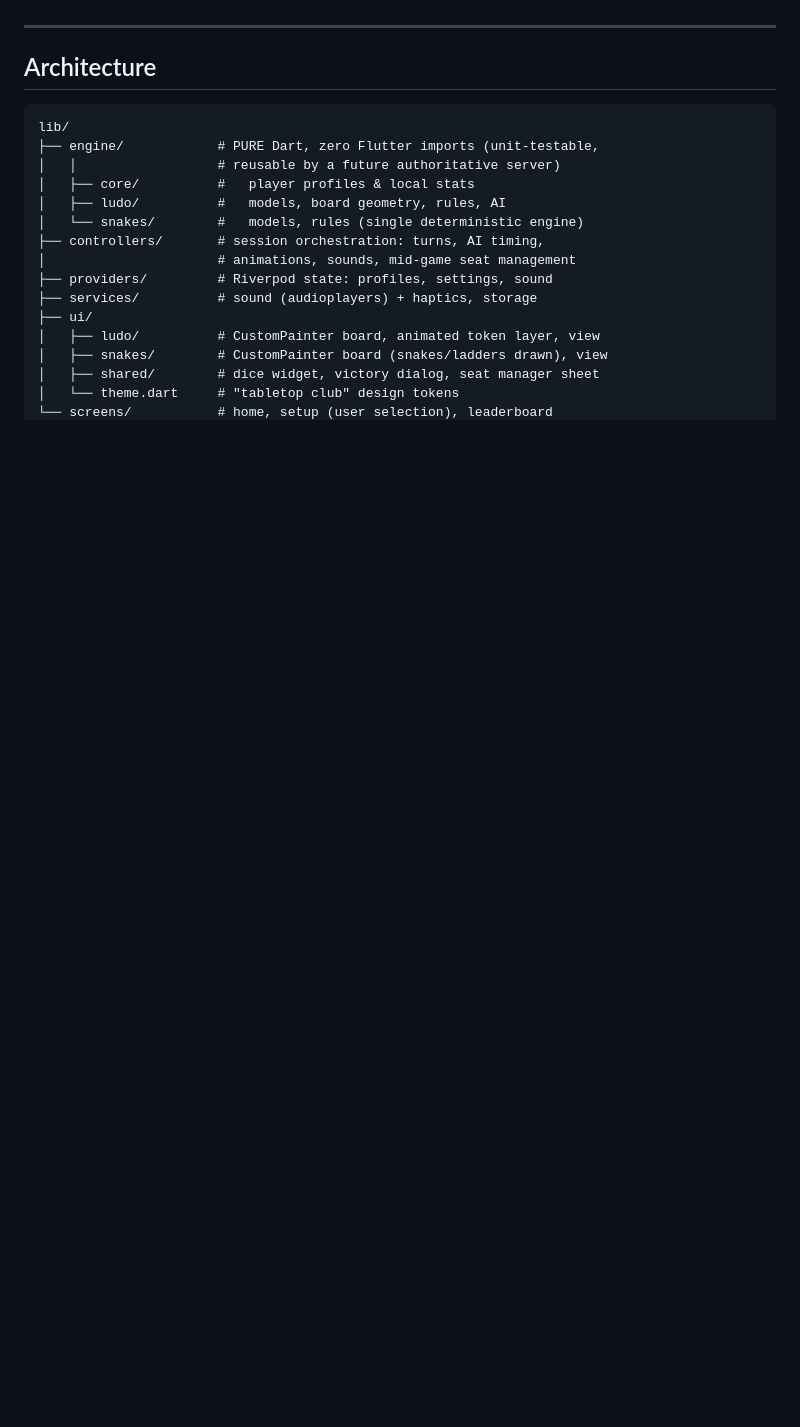
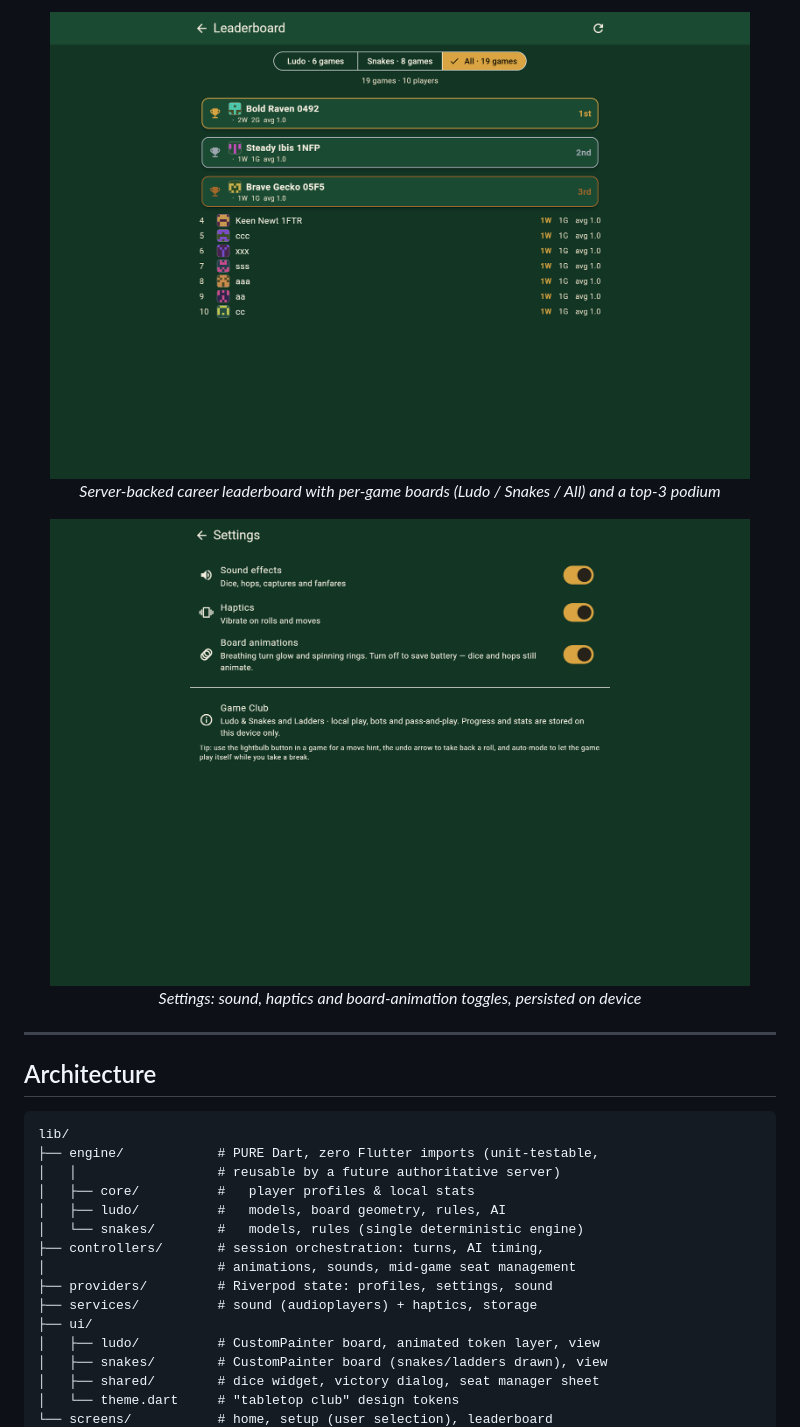
Before and after one commit to AshutoshSajan/ludo-and-snake-and-ladder, a Markdown page: README.md, the part around the change printed below. Rendered like a GitHub page; pictures changed too: assets/screenshots/leaderboard.png (added), assets/screenshots/settings.png (added); blank space fills up the shorter version.

Commit message:
docs: add Play Online, room, leaderboard & settings screenshots

```diff
--- a/README.md
+++ b/README.md
@@ -96,3 +112,13 @@ Runs on **web, Linux, macOS, Windows, Android and iOS**, and ships as a
+<p align="center">
+  <img src="assets/screenshots/leaderboard.png" alt="Online leaderboard" width="700"/>
+  <br/>
+  <em>Server-backed career leaderboard with per-game boards (Ludo / Snakes / All) and a top-3 podium</em>
+</p>
+
+<p align="center">
+  <img src="assets/screenshots/settings.png" alt="Settings" width="700"/>
+  <br/>
+  <em>Settings: sound, haptics and board-animation toggles, persisted on device</em>
 </p>
 
 ---
```
Also changed, not shown: other parts of README.md (+16 -0 lines), assets/screenshots/play-online.png (added), assets/screenshots/room-creation.png (added), 1 other file.
